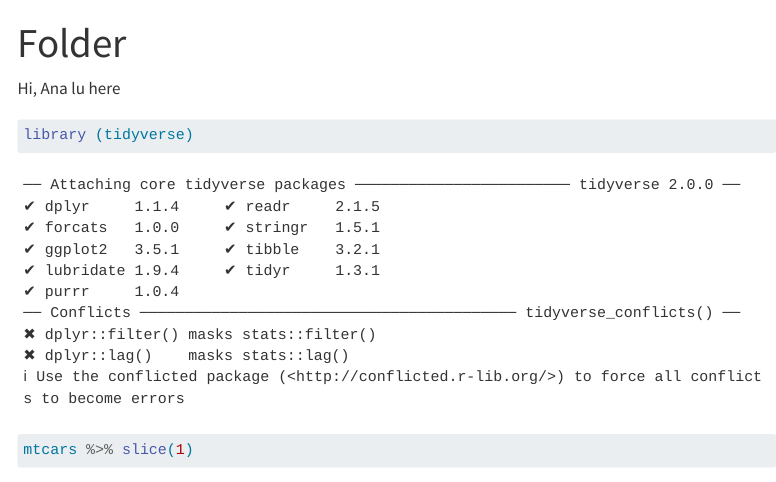
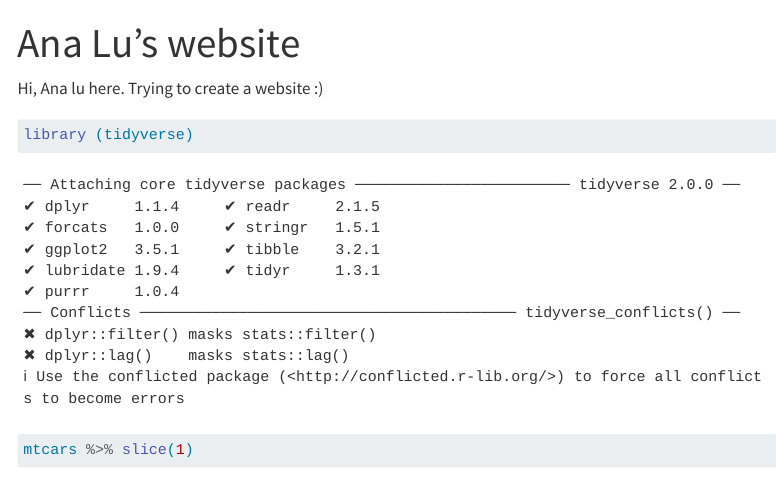
Before and after one commit to AnaPeraltaG/Quarto-training-sep-2023, a Quarto document (index.qmd): the page in a window 1100 px wide, from its top. Rendered offline with R 4.5, knitr and Pandoc in place of Quarto, with nearby package versions; menus at the side of the page are left out.

Commit message:
Changed name of website

````diff
--- a/index.qmd
+++ b/index.qmd
@@ -1,8 +1,8 @@
 ---
-title: "Folder"
+title: "Ana Lu's website"
 ---
 
-Hi, Ana lu here
+Hi, Ana lu here. Trying to create a website :)
 
 ```{r}
 library (tidyverse)
````
